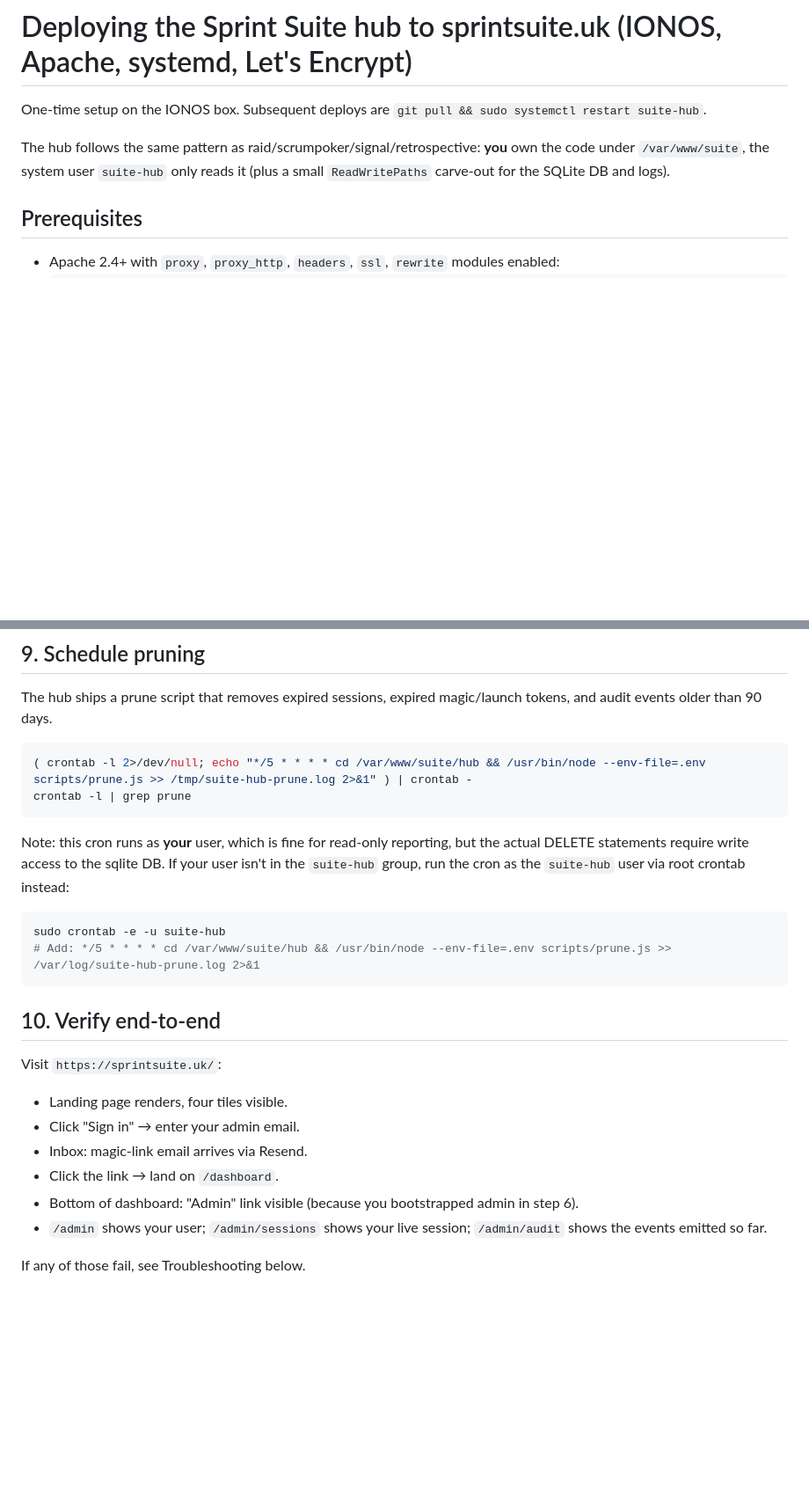
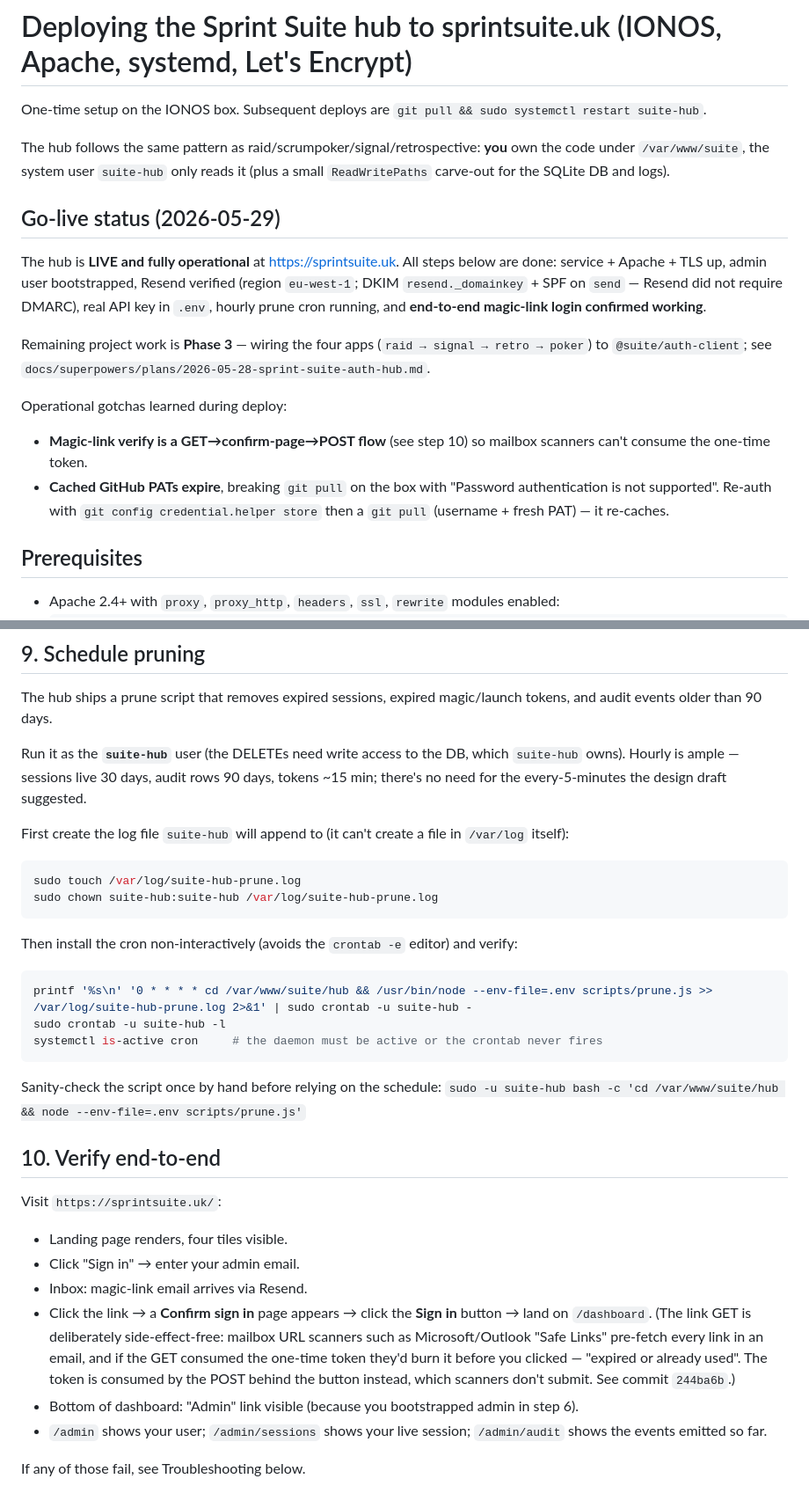
Before and after one commit to davidmjackson/suite, a Markdown page: hub/deploy/README.md, 2 parts joined by grey strips. Shown at 88% size. Drawn GitHub-style; blank space fills up the shorter version.

Commit message:
docs(deploy): record go-live state + correct magic-link & prune-cron steps
- Add a Go-live status (2026-05-29) section: hub LIVE, what's done, Phase 3
  remaining, and the PAT-expiry + magic-link gotchas.
- Step 10: verify flow now goes through the "Confirm sign in" page (the
  scanner-proof GET→POST change from 244ba6b).
- Step 9: run prune as suite-hub hourly, and pre-create/chown the log file
  (the old steps would have failed to write to /var/log); install the cron
  non-interactively and check the cron daemon is active.

Co-Authored-By: Claude Opus 4.8 (1M context) <noreply@anthropic.com>

````diff
--- a/hub/deploy/README.md
+++ b/hub/deploy/README.md
@@ -5,6 +5,25 @@ One-time setup on the IONOS box. Subsequent deploys are `git pull && sudo system
 The hub follows the same pattern as raid/scrumpoker/signal/retrospective:
 **you** own the code under `/var/www/suite`, the system user `suite-hub` only
 reads it (plus a small `ReadWritePaths` carve-out for the SQLite DB and logs).
+
+## Go-live status (2026-05-29)
+
+The hub is **LIVE and fully operational** at https://sprintsuite.uk. All steps
+below are done: service + Apache + TLS up, admin user bootstrapped, Resend
+verified (region `eu-west-1`; DKIM `resend._domainkey` + SPF on `send` —
+Resend did not require DMARC), real API key in `.env`, hourly prune cron
+running, and **end-to-end magic-link login confirmed working**.
+
+Remaining project work is **Phase 3** — wiring the four apps
+(`raid → signal → retro → poker`) to `@suite/auth-client`; see
+`docs/superpowers/plans/2026-05-28-sprint-suite-auth-hub.md`.
+
+Operational gotchas learned during deploy:
+- **Magic-link verify is a GET→confirm-page→POST flow** (see step 10) so mailbox
+  scanners can't consume the one-time token.
+- **Cached GitHub PATs expire**, breaking `git pull` on the box with "Password
+  authentication is not supported". Re-auth with `git config credential.helper
+  store` then a `git pull` (username + fresh PAT) — it re-caches.
 
 ## Prerequisites
 
@@ -171,20 +190,25 @@ in place (or create `sprintsuite-le-ssl.conf`).
 The hub ships a prune script that removes expired sessions, expired
 magic/launch tokens, and audit events older than 90 days.
 
+Run it as the **`suite-hub`** user (the DELETEs need write access to the DB, which `suite-hub` owns). Hourly is ample — sessions live 30 days, audit rows 90 days, tokens ~15 min; there's no need for the every-5-minutes the design draft suggested.
+
+First create the log file `suite-hub` will append to (it can't create a file in `/var/log` itself):
+
 ```bash
-( crontab -l 2>/dev/null; echo "*/5 * * * * cd /var/www/suite/hub && /usr/bin/node --env-file=.env scripts/prune.js >> /tmp/suite-hub-prune.log 2>&1" ) | crontab -
-crontab -l | grep prune
+sudo touch /var/log/suite-hub-prune.log
+sudo chown suite-hub:suite-hub /var/log/suite-hub-prune.log
 ```
 
-Note: this cron runs as **your** user, which is fine for read-only reporting,
-but the actual DELETE statements require write access to the sqlite DB. If
-your user isn't in the `suite-hub` group, run the cron as the `suite-hub` user
-via root crontab instead:
+Then install the cron non-interactively (avoids the `crontab -e` editor) and verify:
 
 ```bash
-sudo crontab -e -u suite-hub
-# Add: */5 * * * * cd /var/www/suite/hub && /usr/bin/node --env-file=.env scripts/prune.js >> /var/log/suite-hub-prune.log 2>&1
+printf '%s\n' '0 * * * * cd /var/www/suite/hub && /usr/bin/node --env-file=.env scripts/prune.js >> /var/log/suite-hub-prune.log 2>&1' | sudo crontab -u suite-hub -
+sudo crontab -u suite-hub -l
+systemctl is-active cron     # the daemon must be active or the crontab never fires
 ```
+
+Sanity-check the script once by hand before relying on the schedule:
+`sudo -u suite-hub bash -c 'cd /var/www/suite/hub && node --env-file=.env scripts/prune.js'`
 
 ## 10. Verify end-to-end
 
@@ -193,7 +217,8 @@ Visit `https://sprintsuite.uk/`:
 - Landing page renders, four tiles visible.
 - Click "Sign in" → enter your admin email.
 - Inbox: magic-link email arrives via Resend.
-- Click the link → land on `/dashboard`.
+- Click the link → a **Confirm sign in** page appears → click the **Sign in** button → land on `/dashboard`.
+  (The link GET is deliberately side-effect-free: mailbox URL scanners such as Microsoft/Outlook "Safe Links" pre-fetch every link in an email, and if the GET consumed the one-time token they'd burn it before you clicked — "expired or already used". The token is consumed by the POST behind the button instead, which scanners don't submit. See commit `244ba6b`.)
 - Bottom of dashboard: "Admin" link visible (because you bootstrapped admin in step 6).
 - `/admin` shows your user; `/admin/sessions` shows your live session; `/admin/audit` shows the events emitted so far.
 
````
